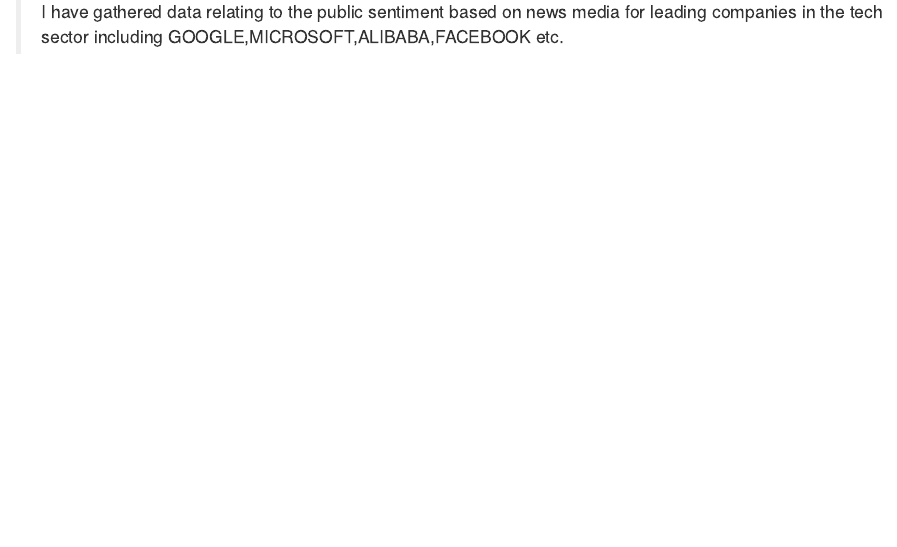
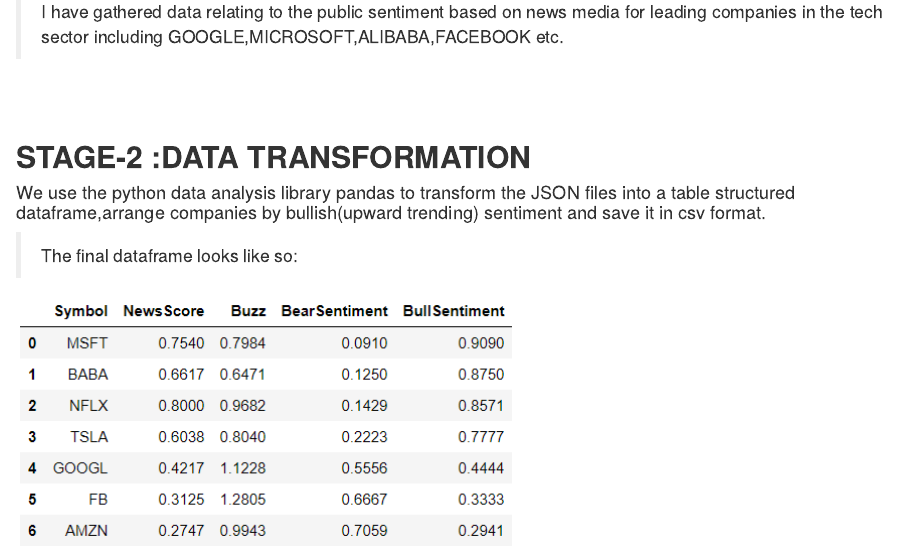
Before and after one commit to savio0694/airflow-data-pipeline, an R Markdown document (airflow.Rmd): the page in a window 1100 px wide, from 1050 px down. The pictures show the output file airflow.html that the author committed with the source, opened offline.

Commit message:
addedimage

```diff
--- a/airflow.Rmd
+++ b/airflow.Rmd
@@ -22,3 +22,15 @@
 that provides data on various american listed companies.</h4></p>
 
 >I have gathered data relating to the public sentiment based on news media for leading companies in the tech sector including GOOGLE,MICROSOFT,ALIBABA,FACEBOOK etc.
+
+<br>
+<br>
+
+<h2><b> STAGE-2 :DATA TRANSFORMATION</b></h2>
+<p><h4>We use the python data analysis library pandas to transform the JSON files into a table structured dataframe,arrange companies by bullish(upward trending)  sentiment and save it in csv format.</h4></p>
+
+>The final dataframe looks like so:
+
+<div>
+<img src=https://github.com/savio0694/airflow-pipeline/blob/main/images/frame.PNG?raw=true>
+</div>
```
Also changed, not shown: airflow.html, images/dag1.PNG (added), images/dag2.PNG (added), images/email.PNG (added).
